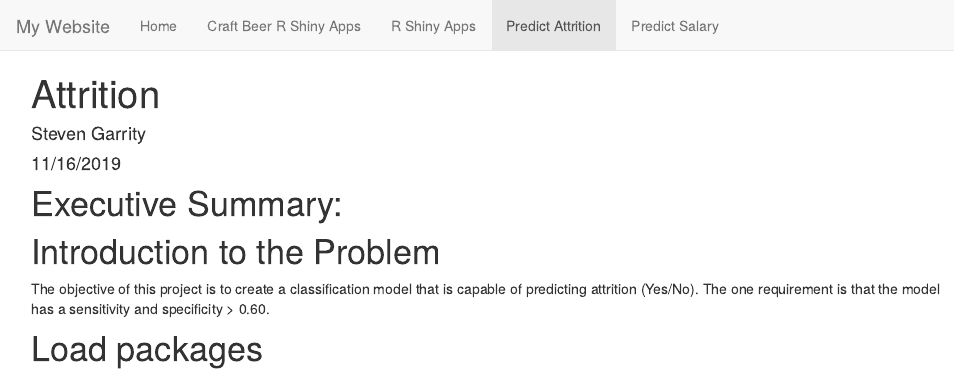
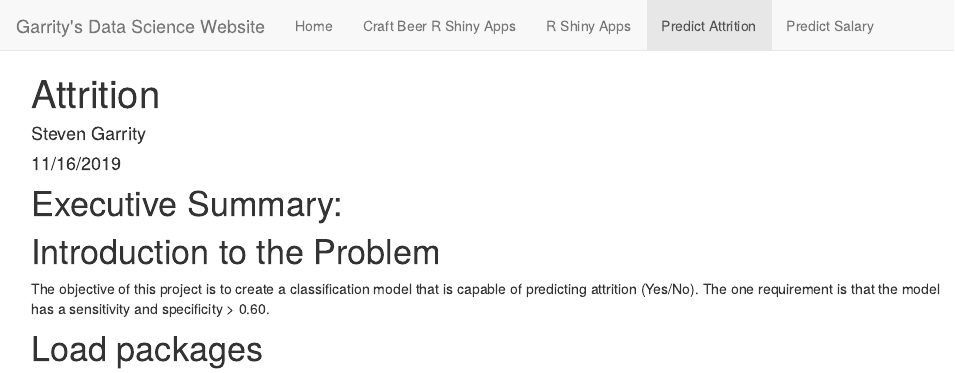
Before and after one commit to SRGarrity/SRGarrity.github.io, an R Markdown document (PredictAttrition.Rmd): the page in a window 1100 px wide, from its top. The pictures show the output file PredictAttrition.html that the author committed with the source, opened offline; library style sheets and scripts come from the installed R packages.

Commit message:
case study 2

```diff
--- a/PredictAttrition.Rmd
+++ b/PredictAttrition.Rmd
@@ -4,7 +4,7 @@ author: "Steven Garrity"
 date: "11/16/2019"
 output: html_document
 editor_options:
-  chunk_output_type: console
+  chunk_output_type: inline
 ---
 
 # Executive Summary:
--- a/_site.yml
+++ b/_site.yml
@@ -1,6 +1,6 @@
 name: "my_website"
 navbar:
-  title: "My Website"
+  title: "Garrity's Data Science Website"
   left:
     - text: "Home"
       href: index.html
```
Also changed, not shown: PredictSalary.Rmd (+1 -1 lines), PredictAttrition.html, PredictSalary.html, index.html, r_shiny_apps.html.
